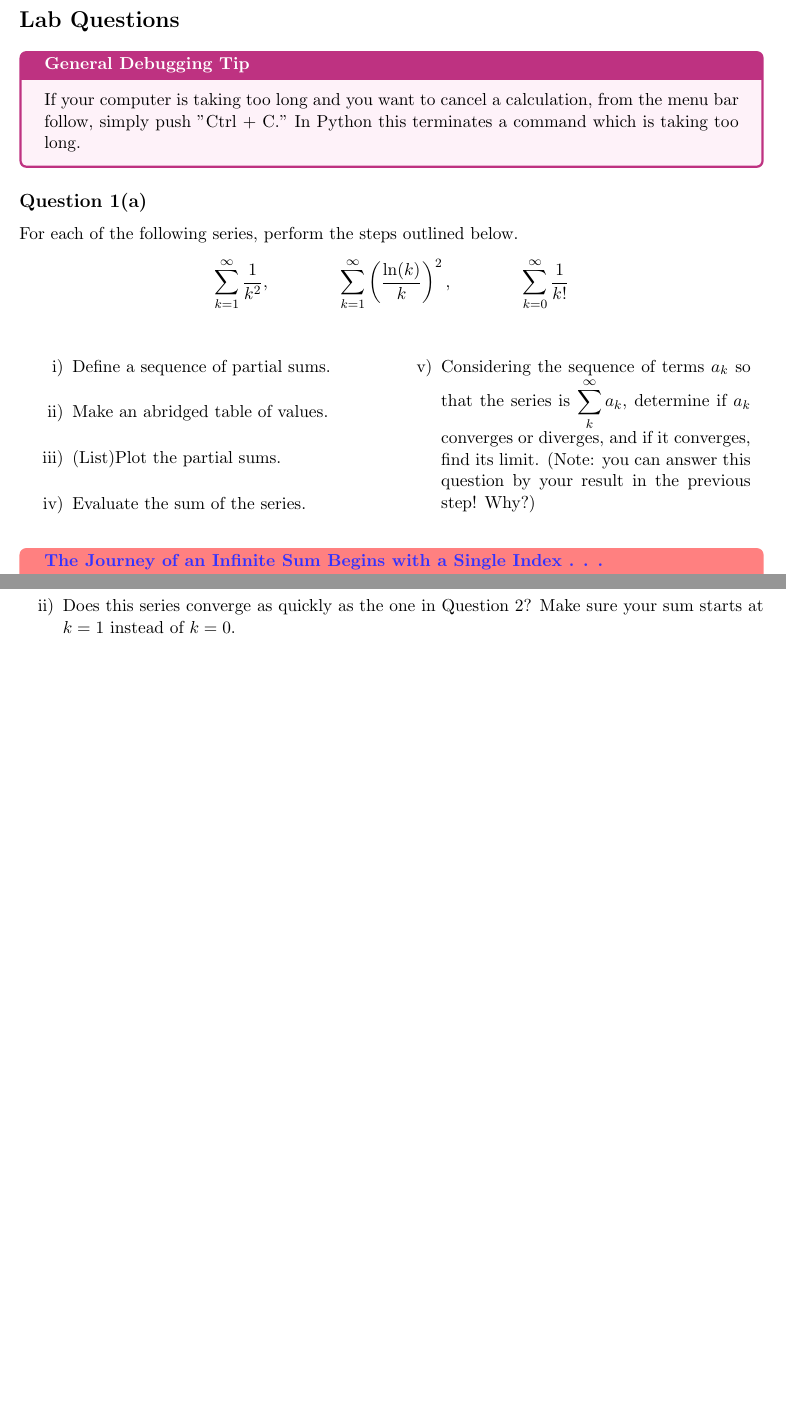
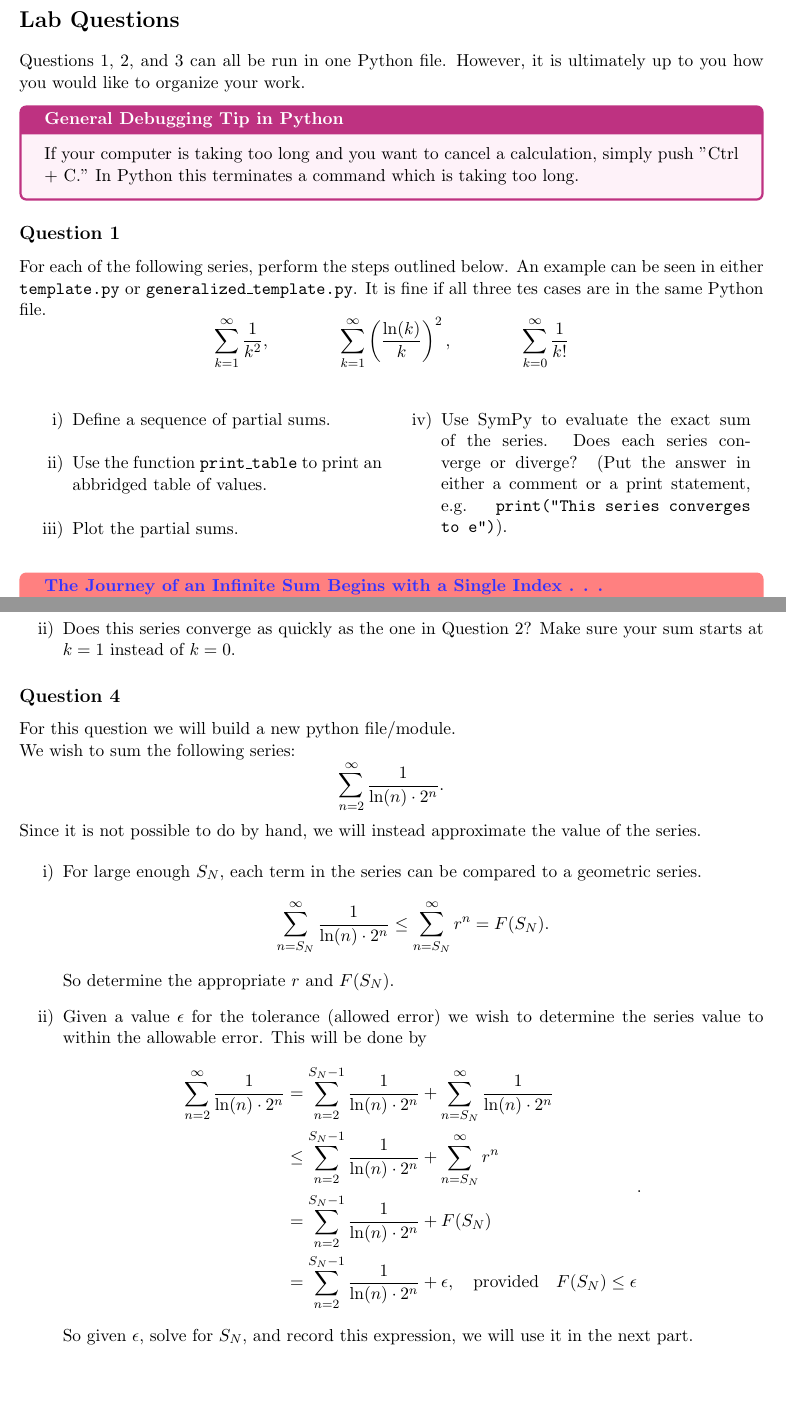
Before and after one commit to JeromeTroy/M242Lab08, a LaTeX document (F21 MATH242 - Lab 08 Series.tex): two parts of pages 3 and 4 of 4, joined at a grey line, cut so that both start at the same text, the shorter picture padded with empty space. Compiled offline with pdfLaTeX.

Commit message:
Updates from Driscoll

```diff
--- a/F21 MATH242 - Lab 08 Series.tex
+++ b/F21 MATH242 - Lab 08 Series.tex
@@ -94,15 +92,22 @@ To install packages in the Thonny IDE, see
 
 \newpage
 \section*{Lab Questions}
-\begin{Remark}[title={General Debugging Tip}]
+
+Questions 1, 2, and 3 can all be run in one Python file.
+However, it is ultimately up to you how you would like to organize your work.
+
+\begin{Remark}[title={General Debugging Tip in Python}]
 	\noindent
-	If your computer is taking too long and you want to cancel a calculation, from the menu bar follow, simply push "Ctrl + C." In Python this terminates
+	If your computer is taking too long and you want to cancel a calculation, simply push "Ctrl + C." In Python this terminates
 	a command which is taking too long.
 \end{Remark}
 
-\subsection*{Question 1(a)}
+\subsection*{Question 1}
 
 For each of the following series, perform the steps outlined below.
+An example can be seen in either
+\texttt{template.py} or \texttt{generalized\textunderscore template.py}.
+It is fine if all three tes cases are in the same Python file.
 \[
 \sum_{k=1}^\infty \frac{1}{k^2},
 \qquad\qquad
@@ -117,10 +122,14 @@ For each of the following series, perform the steps outlined below.
 	\parbox{.97\textwidth}{\begin{multicols}{2}
 			\begin{enumerate}[label=\roman*)]
 				\item Define a sequence of partial sums.
-				\item Make an abridged table of values.
-				\item (List)Plot the partial sums.
-				\item Evaluate the sum of the series. \columnbreak
-				\item Considering the sequence of terms $a_k$ so that the series is $\displaystyle\sum_{k}^{\infty}a_k$, determine if $a_k$ converges or diverges, and if it converges, find its limit. (Note: you can answer this question by your result in the previous step! Why?)
+				\item Use the function \texttt{print\textunderscore table}
+						to print an abbridged table of values.
+				\item Plot the partial sums.
+				\item Use SymPy to evaluate the exact sum of the series.
+						Does each series converge or diverge?
+						(Put the answer in either a comment or a
+						print statement, e.g.
+						\texttt{print("This series converges to e")}).
 			\end{enumerate}
 	\end{multicols}}
 	%\\ \hline
@@ -167,8 +167,52 @@ Let us look more carefully at the last series in Question (1). You should have f
 	\]
 	The sum of this series is known to be $\displaystyle \frac{\pi^2}{6}$, so this should be used as your value for \verb|exact|.
 
-	It actually takes a lot of effort to prove the series converges to this value (you can read about the Basel Problem on Wikipedia if you are interested---and it illustrates why you are only asked to determine convergence or divergence for most series, not their limits).
+	It actually takes a lot of effort to prove the series converges to this value (you can read about the
+	\href{https://en.wikipedia.org/wiki/Basel_problem}
+	{Basel Problem on Wikipedia} if you are interested---and it illustrates why you are only asked to determine convergence or divergence for most series, not their limits).
 
 	\item Does this series converge as quickly as the one in Question 2? Make sure your sum starts at $k = 1$ instead of $k = 0$.
 \end{enumerate}
 
+\subsection*{Question 4}
+
+For this question we will build a new python file/module.
+
+We wish to sum the following series:
+	\[
+			\sum_{n=2}^\infty \frac{1}{\ln(n) \cdot 2^n}
+	.\]
+	Since it is not possible to do by hand, we will instead approximate
+	the value of the series.
+
+\begin{enumerate}[label=\roman*)]
+
+
+	\item For large enough $S_N$, each term in the series
+			can be compared to a geometric series.
+			\[
+					\sum_{n=S_N}^\infty \frac{1}{\ln(n) \cdot 2^n}
+					\leq \sum_{n=S_N}^\infty r^n = F(S_N)
+			.\]
+			So determine the appropriate $r$ and $F(S_N)$.
+
+	\item Given a value $\epsilon$ for the tolerance (allowed error)
+			we wish to determine the series value
+			to within the allowable error. This will be done by
+			\[\begin{split}
+					\sum_{n=2}^\infty \frac{1}{\ln(n) \cdot 2^n}
+					& =
+					\sum_{n=2}^{S_N-1} \frac{1}{\ln(n) \cdot 2^n} +
+					\sum_{n=S_N}^\infty \frac{1}{\ln(n) \cdot 2^n} \\
+					& \leq
+					\sum_{n=2}^{S_N-1} \frac{1}{\ln(n) \cdot 2^n} +
+					\sum_{n=S_N}^\infty r^n \\
+					& =
+					\sum_{n=2}^{S_N-1} \frac{1}{\ln(n) \cdot 2^n} +
+					F(S_N) \\
+					& = \sum_{n=2}^{S_N-1} \frac{1}{\ln(n) \cdot 2^n} +
+					\epsilon, \quad \text{provided} \quad
+					F(S_N) \leq \epsilon
+			\end{split}.\]
+		So given $\epsilon$, solve for $S_N$, and record this expression,
+		we will use it in the next part.
```
Also changed, not shown: F21 MATH242 - Lab 08 Series.pdf, F21 MATH242 - Lab 08 Series.tex (36 more changed lines), 2 other files.
